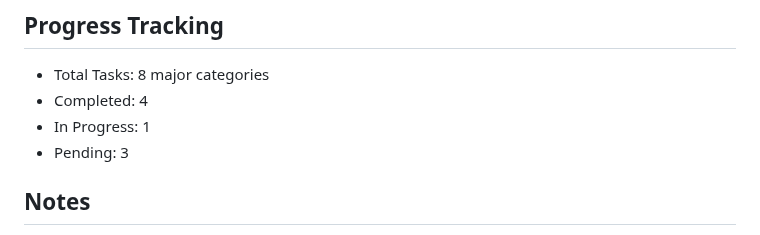
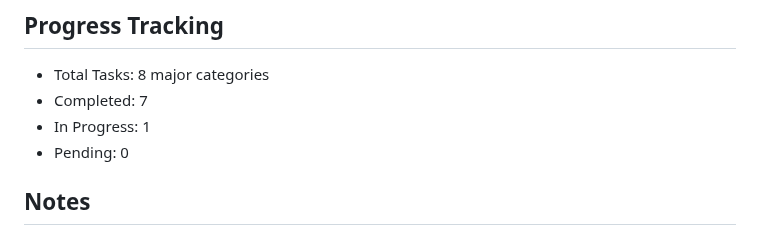
Before and after one commit to criticaldata/care-phenotypic-label-creation, a Markdown page: TASKLIST.md, the part around one of its changes. Drawn GitHub-style.

```diff
--- a/TASKLIST.md
+++ b/TASKLIST.md
@@ -108,9 +108,9 @@
 
 ## Progress Tracking
 - Total Tasks: 8 major categories
-- Completed: 4
+- Completed: 7
 - In Progress: 1
-- Pending: 3
+- Pending: 0
 
 ## Notes
 - Priority levels: High, Medium, Low
```
Also changed, not shown: other parts of TASKLIST.md (+6 -6 lines).
